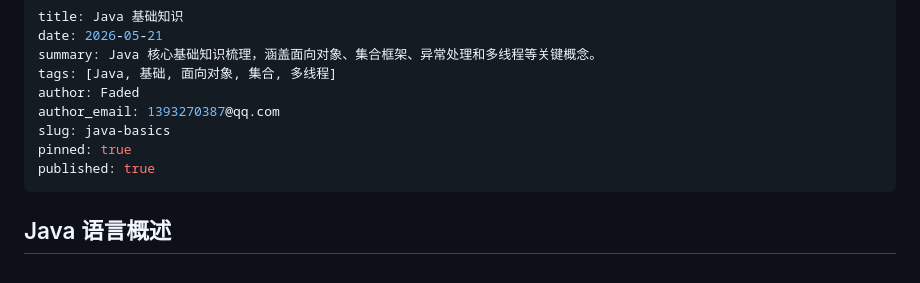
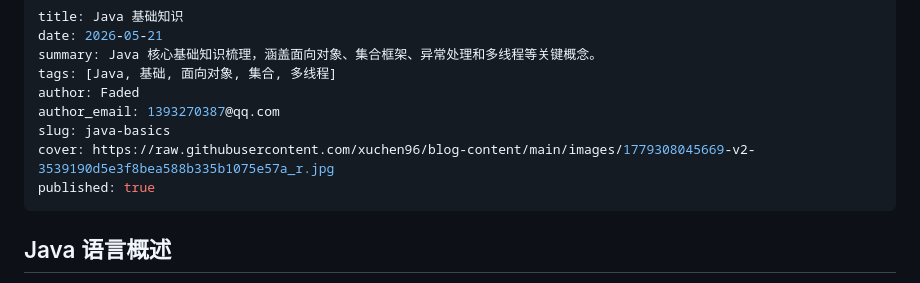
Before and after one commit to xuchen96/blog-content, a Markdown page: articles/java-basics.md, the part around the change. Rendered like a GitHub page.

Commit message:
更新: Java 基础知识

```diff
--- a/articles/java-basics.md
+++ b/articles/java-basics.md
@@ -6,7 +6,7 @@ tags: [Java, 基础, 面向对象, 集合, 多线程]
 author: Faded
 author_email: 1393270387@qq.com
 slug: java-basics
-pinned: true
+cover: https://raw.githubusercontent.com/xuchen96/blog-content/main/images/1779308045669-v2-3539190d5e3f8bea588b335b1075e57a_r.jpg
 published: true
 ---
 ## Java 语言概述
```
